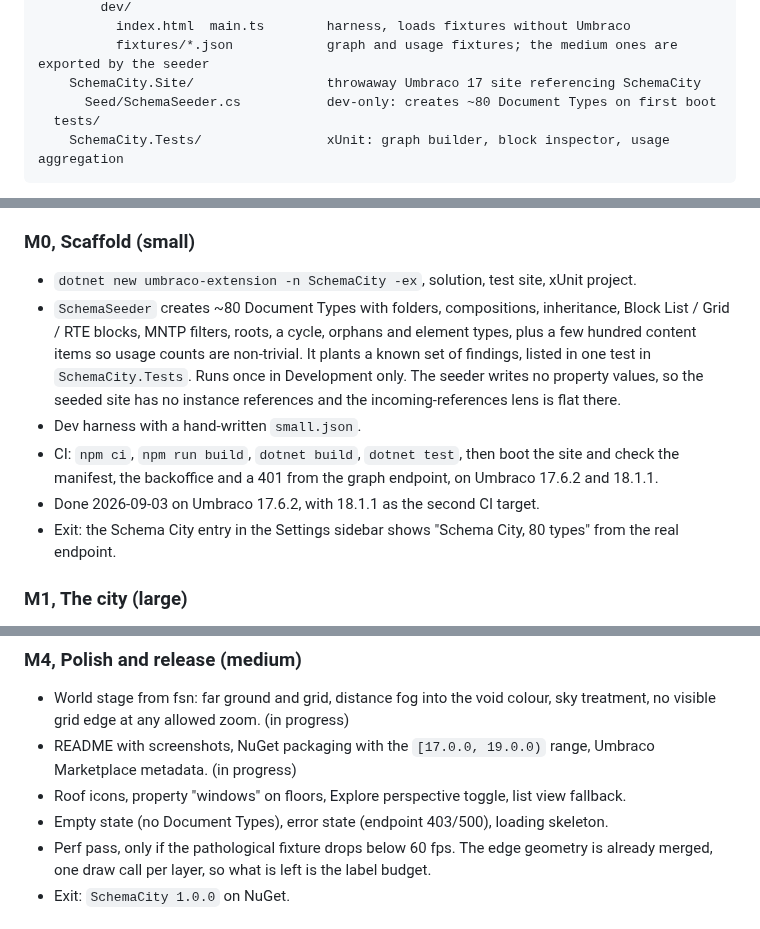
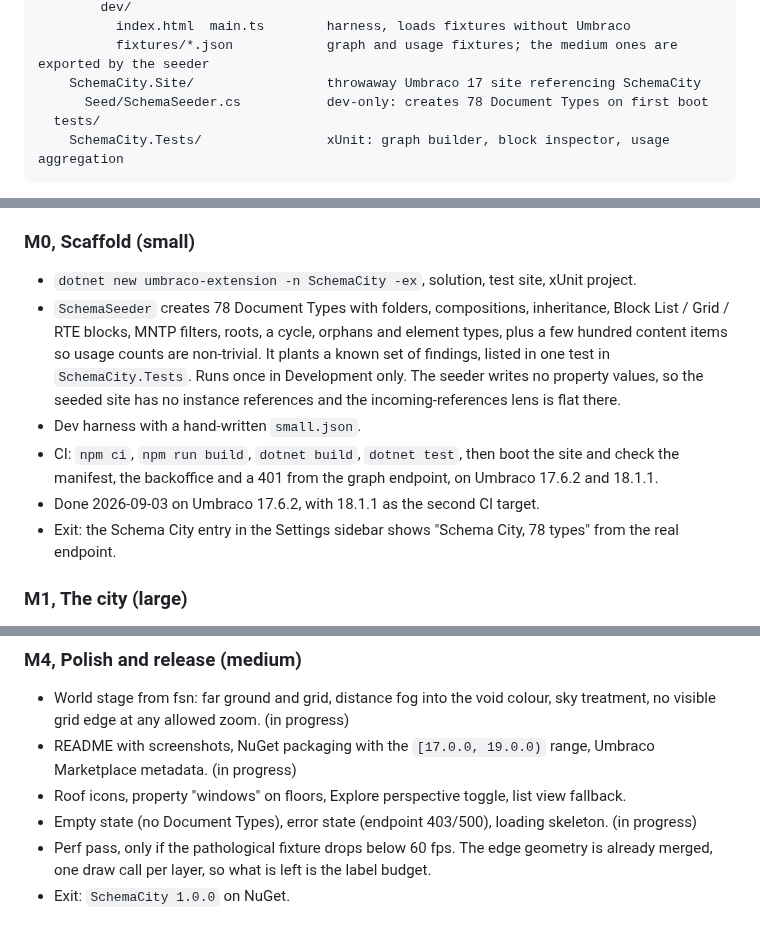
Before and after one commit to thebuilder/umbraco-schema-city, a Markdown page: PLAN.md, 3 parts joined by grey strips. Drawn GitHub-style.

Commit message:
docs: record the usage wiring, the ci check and the real seed count

````diff
--- a/PLAN.md
+++ b/PLAN.md
@@ -101,7 +101,7 @@ schema-city/
           index.html  main.ts        harness, loads fixtures without Umbraco
           fixtures/*.json            graph and usage fixtures; the medium ones are exported by the seeder
     SchemaCity.Site/                 throwaway Umbraco 17 site referencing SchemaCity
-      Seed/SchemaSeeder.cs           dev-only: creates ~80 Document Types on first boot
+      Seed/SchemaSeeder.cs           dev-only: creates 78 Document Types on first boot
   tests/
     SchemaCity.Tests/                xUnit: graph builder, block inspector, usage aggregation
 ```
@@ -468,11 +468,11 @@ Each milestone ends with something runnable. Sizes are relative, not dates.
 ### M0, Scaffold (small)
 
 - `dotnet new umbraco-extension -n SchemaCity -ex`, solution, test site, xUnit project.
-- `SchemaSeeder` creates ~80 Document Types with folders, compositions, inheritance, Block List / Grid / RTE blocks, MNTP filters, roots, a cycle, orphans and element types, plus a few hundred content items so usage counts are non-trivial. It plants a known set of findings, listed in one test in `SchemaCity.Tests`. Runs once in Development only. The seeder writes no property values, so the seeded site has no instance references and the incoming-references lens is flat there.
+- `SchemaSeeder` creates 78 Document Types with folders, compositions, inheritance, Block List / Grid / RTE blocks, MNTP filters, roots, a cycle, orphans and element types, plus a few hundred content items so usage counts are non-trivial. It plants a known set of findings, listed in one test in `SchemaCity.Tests`. Runs once in Development only. The seeder writes no property values, so the seeded site has no instance references and the incoming-references lens is flat there.
 - Dev harness with a hand-written `small.json`.
 - CI: `npm ci`, `npm run build`, `dotnet build`, `dotnet test`, then boot the site and check the manifest, the backoffice and a 401 from the graph endpoint, on Umbraco 17.6.2 and 18.1.1.
 - Done 2026-09-03 on Umbraco 17.6.2, with 18.1.1 as the second CI target.
-- Exit: the Schema City entry in the Settings sidebar shows "Schema City, 80 types" from the real endpoint.
+- Exit: the Schema City entry in the Settings sidebar shows "Schema City, 78 types" from the real endpoint.
 
 ### M1, The city (large)
 
@@ -507,7 +508,7 @@ Each milestone ends with something runnable. Sizes are relative, not dates.
 - World stage from fsn: far ground and grid, distance fog into the void colour, sky treatment, no visible grid edge at any allowed zoom. (in progress)
 - README with screenshots, NuGet packaging with the `[17.0.0, 19.0.0)` range, Umbraco Marketplace metadata. (in progress)
 - Roof icons, property "windows" on floors, Explore perspective toggle, list view fallback.
-- Empty state (no Document Types), error state (endpoint 403/500), loading skeleton.
+- Empty state (no Document Types), error state (endpoint 403/500), loading skeleton. (in progress)
 - Perf pass, only if the pathological fixture drops below 60 fps. The edge geometry is already merged, one draw call per layer, so what is left is the label budget.
 - Exit: `SchemaCity 1.0.0` on NuGet.
 
````
Also changed, not shown: other parts of PLAN.md (+2 -1 lines).
